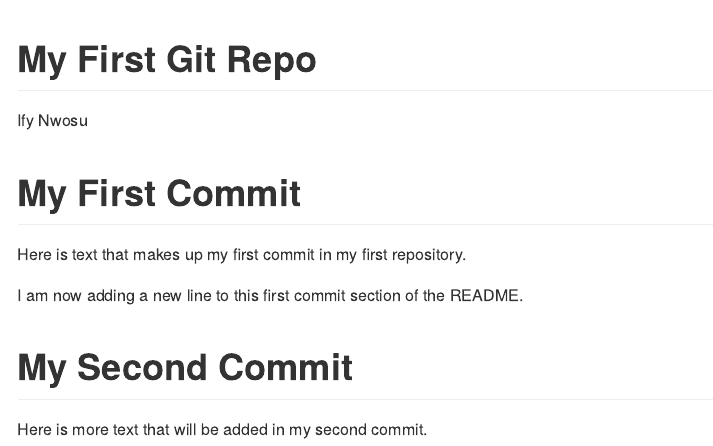
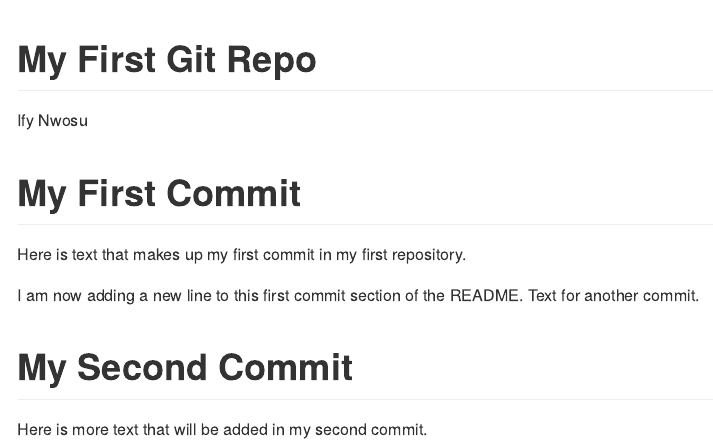
Before and after one commit to ifeyinwa-ejisoby/DATA550-Repo, an R Markdown document (README.Rmd): the page in a window 1100 px wide, from its top. Rendered offline with R 4.5, knitr and Pandoc, with nearby package versions.

Commit message:
add a line to readme

```diff
--- a/README.Rmd
+++ b/README.Rmd
@@ -8,7 +8,7 @@ output: github_document
 
 Here is text that makes up my first commit in my first repository.
 
-I am now adding a new line to this first commit section of the README.
+I am now adding a new line to this first commit section of the README. Text for another commit.
 
 # My Second Commit
 
```
